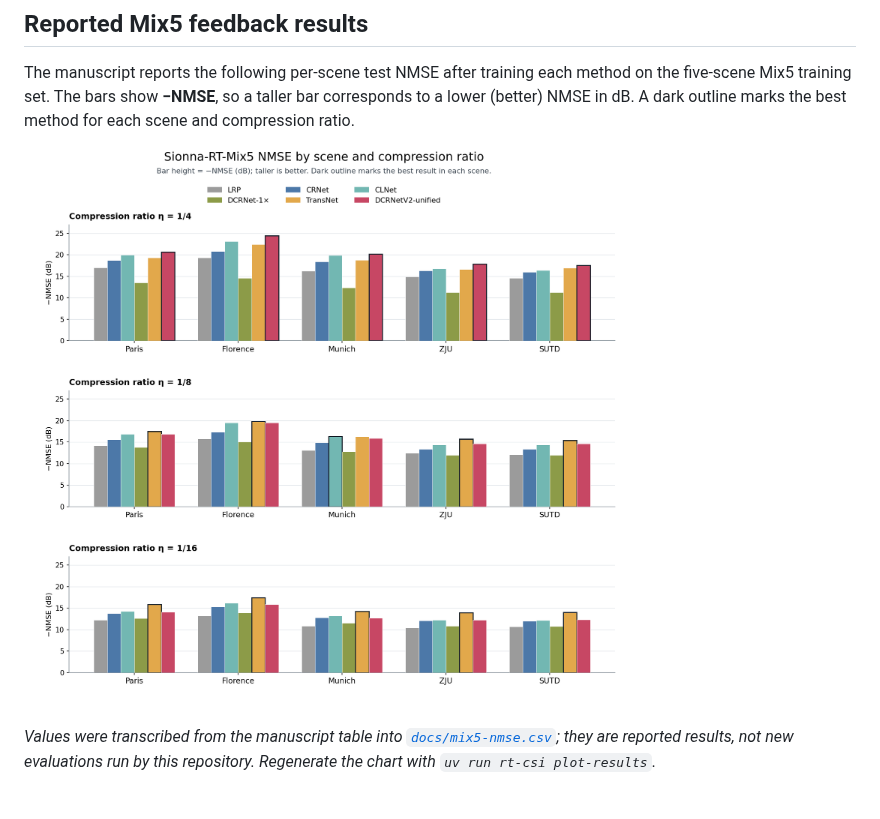
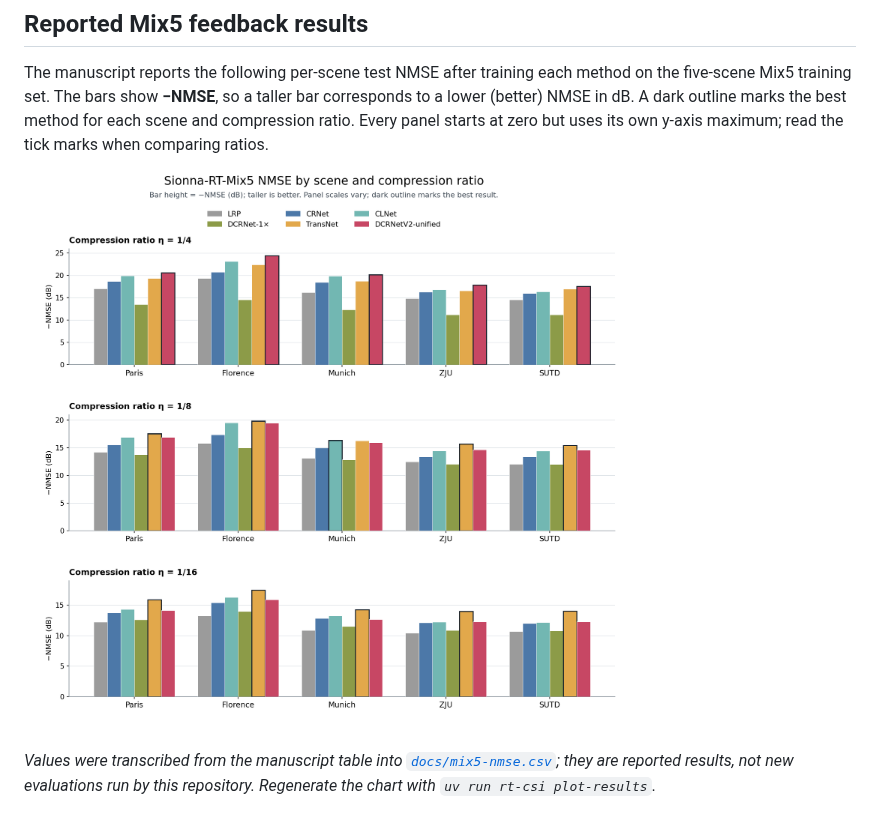
Before and after one commit to tangshunpu/RT-CSI, a Markdown page: README.md, the part around the change. Rendered like a GitHub page; pictures changed too: assets/mix5_nmse_bars.png.

Commit message:
Tighten NMSE chart axes by compression ratio

```diff
--- a/README.md
+++ b/README.md
@@ -95,7 +95,8 @@ absolute received power across scenes. Regenerate the figure with
 The manuscript reports the following per-scene test NMSE after training each
 method on the five-scene Mix5 training set. The bars show **−NMSE**, so a taller
 bar corresponds to a lower (better) NMSE in dB. A dark outline marks the best
-method for each scene and compression ratio.
+method for each scene and compression ratio. Every panel starts at zero but
+uses its own y-axis maximum; read the tick marks when comparing ratios.
 
 ![Grouped bar chart of six methods across five Mix5 scenes at compression ratios 1/4, 1/8, and 1/16.](assets/mix5_nmse_bars.png)
 
```
Also changed, not shown: 1 other file.
